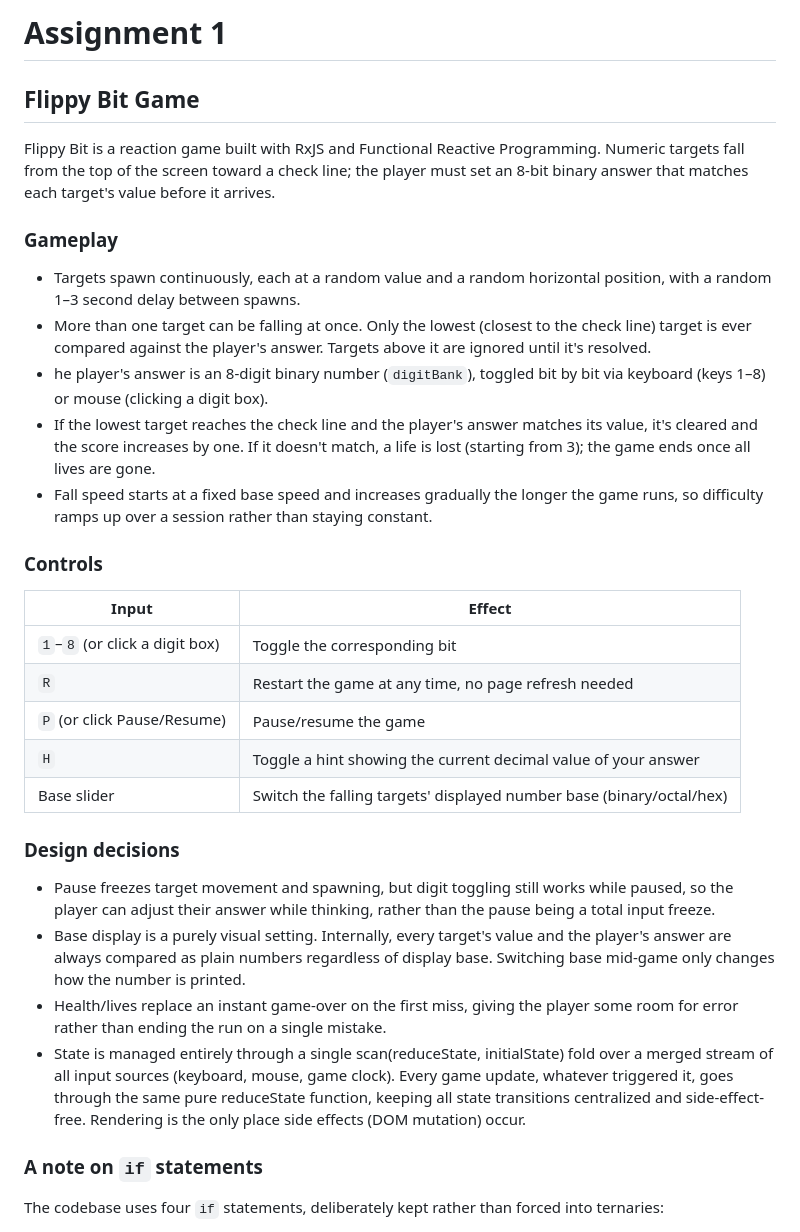
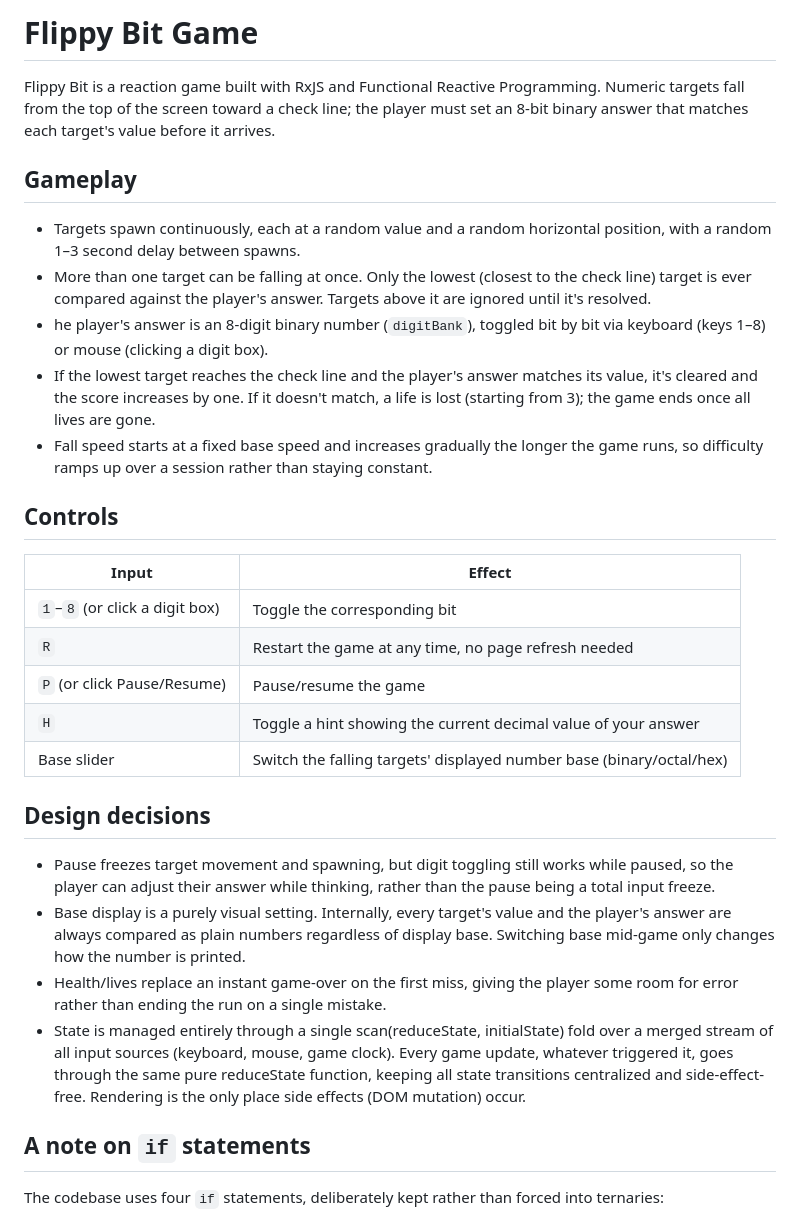
Before and after one commit to Alaa-Elgozouli/Funtional-Programming, a Markdown page: README.md, the part around the change. GitHub-like rendering.

Commit message:
Rename game to Flippy Bit and update README
Updated the README to reflect the game's title and gameplay details.

```diff
--- a/README.md
+++ b/README.md
@@ -1,10 +1,8 @@
-# Assignment 1
-
-## Flippy Bit Game
+# Flippy Bit Game
 
 Flippy Bit is a reaction game built with RxJS and Functional Reactive Programming. Numeric targets fall from the top of the screen toward a check line; the player must set an 8-bit binary answer that matches each target's value before it arrives.
 
-### Gameplay
+## Gameplay
 
 - Targets spawn continuously, each at a random value and a random horizontal position, with a random 1–3 second delay between spawns.
 - More than one target can be falling at once. Only the lowest (closest to the check line) target is ever compared against the player's answer. Targets above it are ignored until it's resolved.
@@ -12,7 +10,7 @@ Flippy Bit is a reaction game built with RxJS and Functional Reactive Programmin
 - If the lowest target reaches the check line and the player's answer matches its value, it's cleared and the score increases by one. If it doesn't match, a life is lost (starting from 3); the game ends once all lives are gone.
 - Fall speed starts at a fixed base speed and increases gradually the longer the game runs, so difficulty ramps up over a session rather than staying constant.
 
-### Controls
+## Controls
 
 | Input                        | Effect                                                        |
 |-------------------------------|----------------------------------------------------------------|
@@ -22,14 +20,14 @@ Flippy Bit is a reaction game built with RxJS and Functional Reactive Programmin
 | `H`                           | Toggle a hint showing the current decimal value of your answer |
 | Base slider                  | Switch the falling targets' displayed number base (binary/octal/hex) |
 
-### Design decisions
+## Design decisions
 
 - Pause freezes target movement and spawning, but digit toggling still works while paused, so the player can adjust their answer while thinking, rather than the pause being a total input freeze.
 - Base display is a purely visual setting. Internally, every target's value and the player's answer are always compared as plain numbers regardless of display base.  Switching base mid-game only changes how the number is printed.
 - Health/lives replace an instant game-over on the first miss, giving the player some room for error rather than ending the run on a single mistake.
 - State is managed entirely through a single scan(reduceState, initialState) fold over a merged stream of all input sources (keyboard, mouse, game clock). Every game update, whatever triggered it, goes through the same pure reduceState function, keeping all state transitions centralized and side-effect-free. Rendering is the only place side effects (DOM mutation) occur.
 
-### A note on `if` statements
+## A note on `if` statements
 
 The codebase uses four `if` statements, deliberately kept rather than
 forced into ternaries:
```
